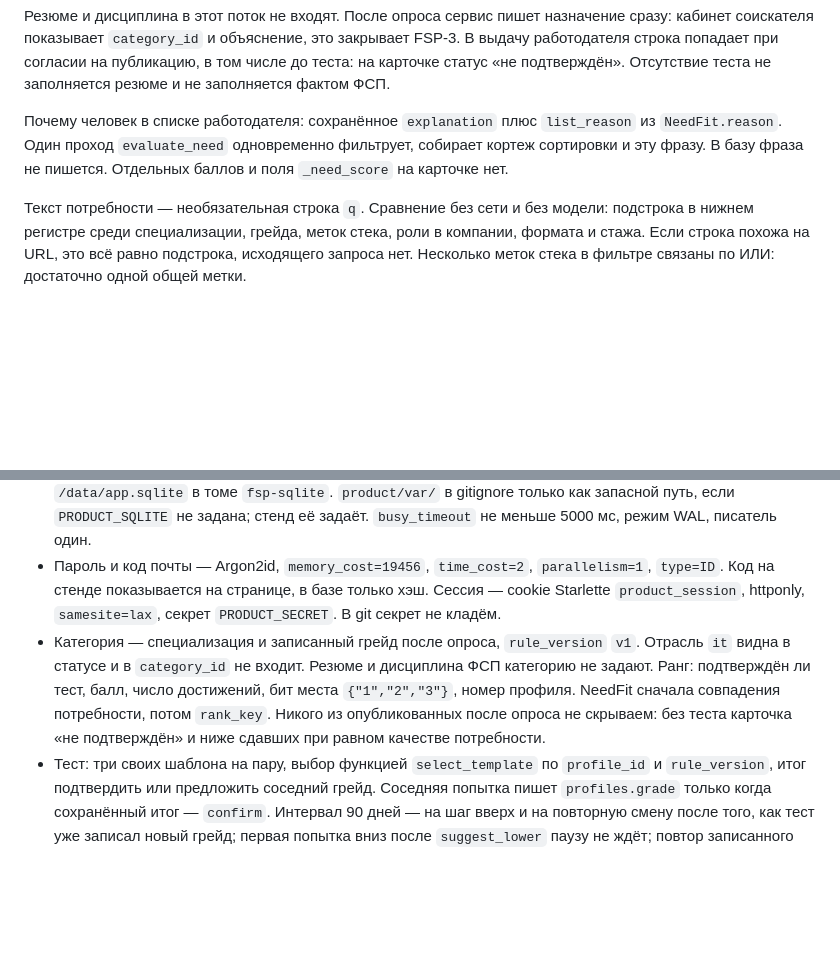
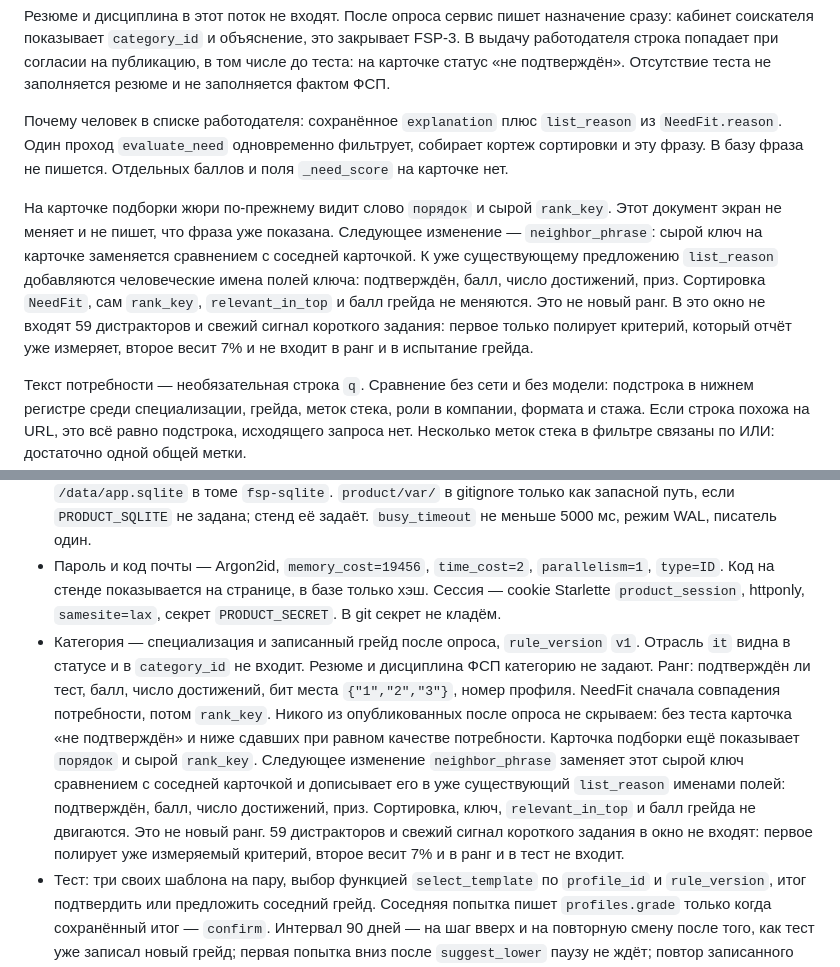
Before and after one commit to unhexx/hackaton_exception_expert, a Markdown page: track/lct-fsp-vacancies/05-reshenie.md, 2 parts joined by grey strips. Drawn GitHub-style; blank space fills up the shorter version.

```diff
--- a/track/lct-fsp-vacancies/05-reshenie.md
+++ b/track/lct-fsp-vacancies/05-reshenie.md
@@ -431,6 +431,8 @@ flowchart TD
 
 Почему человек в списке работодателя: сохранённое `explanation` плюс `list_reason` из `NeedFit.reason`. Один проход `evaluate_need` одновременно фильтрует, собирает кортеж сортировки и эту фразу. В базу фраза не пишется. Отдельных баллов и поля `_need_score` на карточке нет.
 
+На карточке подборки жюри по-прежнему видит слово `порядок` и сырой `rank_key`. Этот документ экран не меняет и не пишет, что фраза уже показана. Следующее изменение — `neighbor_phrase`: сырой ключ на карточке заменяется сравнением с соседней карточкой. К уже существующему предложению `list_reason` добавляются человеческие имена полей ключа: подтверждён, балл, число достижений, приз. Сортировка `NeedFit`, сам `rank_key`, `relevant_in_top` и балл грейда не меняются. Это не новый ранг. В это окно не входят 59 дистракторов и свежий сигнал короткого задания: первое только полирует критерий, который отчёт уже измеряет, второе весит 7% и не входит в ранг и в испытание грейда.
+
 Текст потребности — необязательная строка `q`. Сравнение без сети и без модели: подстрока в нижнем регистре среди специализации, грейда, меток стека, роли в компании, формата и стажа. Если строка похожа на URL, это всё равно подстрока, исходящего запроса нет. Несколько меток стека в фильтре связаны по ИЛИ: достаточно одной общей метки.
 
 Смена специализации пересчитывает категорию. Записанный грейд опрос и резюме не меняют: его пишет только подтверждённый тест соседнего грейда, раздел «Тест грейда». Сданный тест переносится в новое назначение, только если у попытки та же пара специализация и грейд. Иначе `test_score` нового назначения пустой, старые попытки остаются в истории. Отрасль в пересчёт не входит: она лежит в статусе профиля рядом с категорией.
@@ -806,7 +808,7 @@ docker compose -f deploy/fsp/compose.yaml --profile test run --rm tests
 - OpenAPI коммитится в `product/openapi.json` в FSP-1. Параллельные срезы с маршрутами этот файл не занимают. После попадания среза в `main` один `python -m product.export_openapi` переписывает файл, и только тогда гоняется тест расхождения. `/docs` и `/redoc` берут статику из репозитория, без CDN.
 - Схема обязательного MVP создаётся в FSP-1 через `create_all`. Alembic нет. На стенде файл — `/data/app.sqlite` в томе `fsp-sqlite`. `product/var/` в gitignore только как запасной путь, если `PRODUCT_SQLITE` не задана; стенд её задаёт. `busy_timeout` не меньше 5000 мс, режим WAL, писатель один.
 - Пароль и код почты — Argon2id, `memory_cost=19456`, `time_cost=2`, `parallelism=1`, `type=ID`. Код на стенде показывается на странице, в базе только хэш. Сессия — cookie Starlette `product_session`, httponly, `samesite=lax`, секрет `PRODUCT_SECRET`. В git секрет не кладём.
-- Категория — специализация и записанный грейд после опроса, `rule_version` `v1`. Отрасль `it` видна в статусе и в `category_id` не входит. Резюме и дисциплина ФСП категорию не задают. Ранг: подтверждён ли тест, балл, число достижений, бит места `{"1","2","3"}`, номер профиля. NeedFit сначала совпадения потребности, потом `rank_key`. Никого из опубликованных после опроса не скрываем: без теста карточка «не подтверждён» и ниже сдавших при равном качестве потребности.
+- Категория — специализация и записанный грейд после опроса, `rule_version` `v1`. Отрасль `it` видна в статусе и в `category_id` не входит. Резюме и дисциплина ФСП категорию не задают. Ранг: подтверждён ли тест, балл, число достижений, бит места `{"1","2","3"}`, номер профиля. NeedFit сначала совпадения потребности, потом `rank_key`. Никого из опубликованных после опроса не скрываем: без теста карточка «не подтверждён» и ниже сдавших при равном качестве потребности. Карточка подборки ещё показывает `порядок` и сырой `rank_key`. Следующее изменение `neighbor_phrase` заменяет этот сырой ключ сравнением с соседней карточкой и дописывает его в уже существующий `list_reason` именами полей: подтверждён, балл, число достижений, приз. Сортировка, ключ, `relevant_in_top` и балл грейда не двигаются. Это не новый ранг. 59 дистракторов и свежий сигнал короткого задания в окно не входят: первое полирует уже измеряемый критерий, второе весит 7% и в ранг и в тест не входит.
 - Тест: три своих шаблона на пару, выбор функцией `select_template` по `profile_id` и `rule_version`, итог подтвердить или предложить соседний грейд. Соседняя попытка пишет `profiles.grade` только когда сохранённый итог — `confirm`. Интервал 90 дней — на шаг вверх и на повторную смену после того, как тест уже записал новый грейд; первая попытка вниз после `suggest_lower` паузу не ждёт; повтор записанного грейда паузу не ждёт. `confirm` — сырой балл не ниже `confirm_min` и ниже `suggest_higher_min`, либо край `lead`, где балл не ниже `suggest_higher_min` и выше грейда нет: итог хранится как `confirm`, предложенный грейд — `lead`. Пересдача вниз с итогом `suggest_higher` (балл 100 на грейде ниже записанного) `profiles.grade` не меняет и интервал не тратит. Балл ниже `confirm_min`, включая повтор на `junior` с итогом `suggest_lower`, грейд не пишет и интервал не тратит. Опрос после первой записи грейд не пишет. Резюме пишет грейд, только пока итога теста нет. Шаблон на проходе не переписывается. Текст вакансии в задание не разбирается.
 - В обязательном пути моделей нет: PDF читает pypdf, подбор — локальные правила, GPU нет, персональные данные за контур стенда не уходят. Перечень допустимых российских моделей в записку не выдумываем.
 - Золотой прогон печатает фактические числа: совпадения категории и итога, тот же шаблон даёт тот же грейд, доля релевантных в топе, резюме без падения. Набор — несколько десятков синтетических профилей и около десятка потребностей. Ожидание размечает человек. Пороги и веса жюри в код не зашиваются. Дискриминативность — отдельный счёт `grade_separation` по стемам v1: оба неверных являются ошибкой соседнего нижнего грейда, а не уходом в сторону; на `junior` ось та же, грейда ниже нет. Порога провала нет. Ключи, пороги 50/80, три вопроса, `rule_version` и размер набора не меняются, в ранг счёт не входит.
```
Also changed, not shown: track/lct-fsp-vacancies/04-plan.md (+10 -0 lines).
